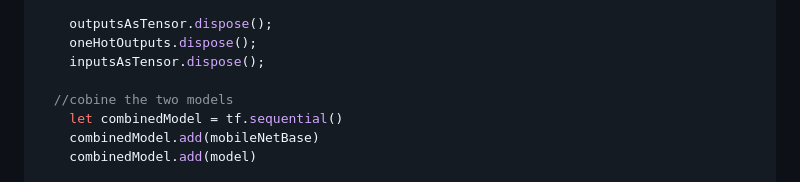
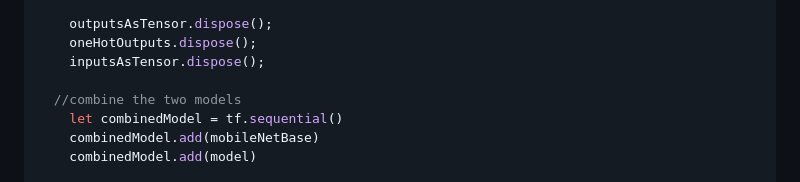
Before and after one commit to Muiruriscode/Mobilenet-layers-model-using-tensorflowjs, a Markdown page: README.md, the part around the change. Rendered like a GitHub page.

```diff
--- a/README.md
+++ b/README.md
@@ -129,7 +129,7 @@ async function trainAndPredict() {
     oneHotOutputs.dispose();
     inputsAsTensor.dispose();
 
-  //cobine the two models
+  //combine the two models
     let combinedModel = tf.sequential()
     combinedModel.add(mobileNetBase)
     combinedModel.add(model)
```
